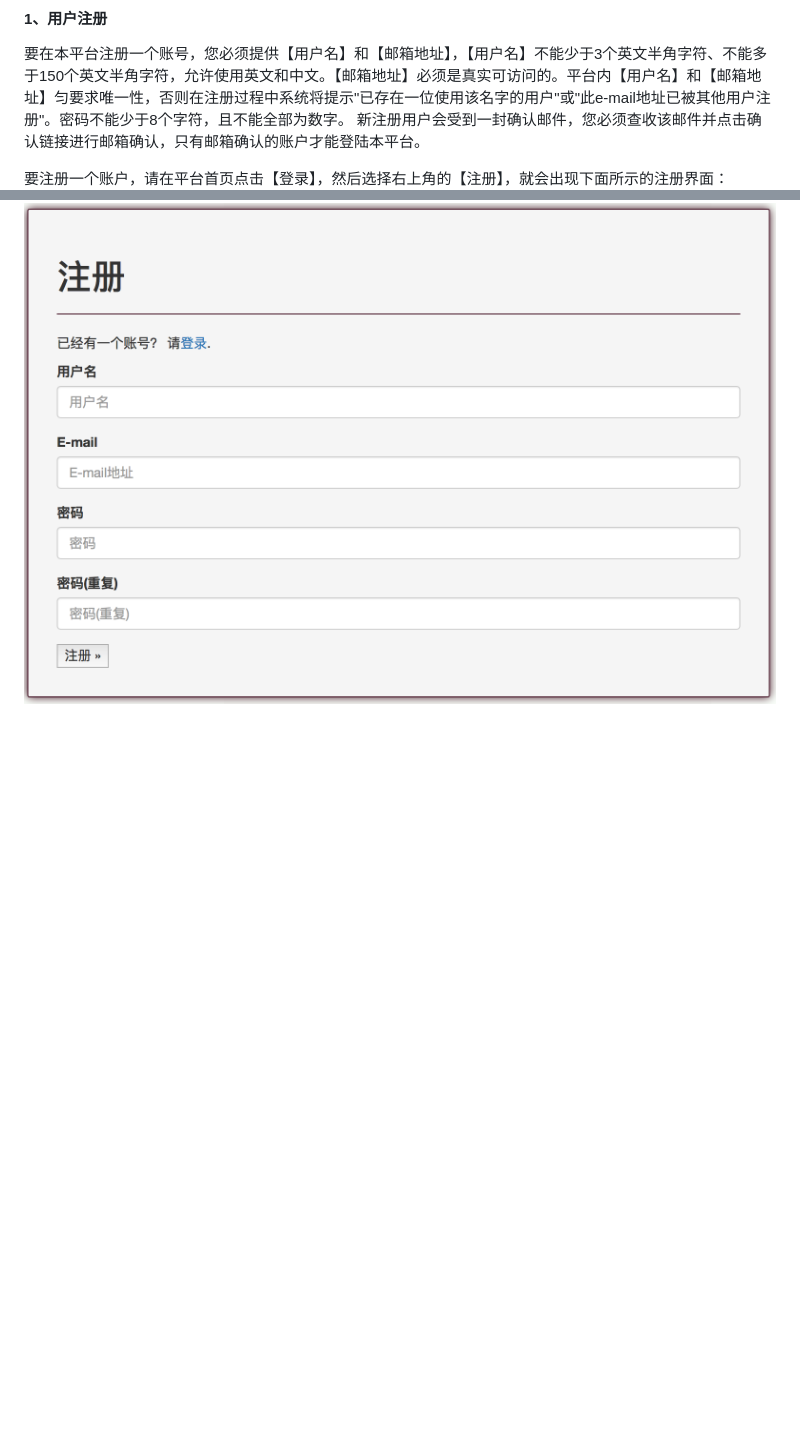
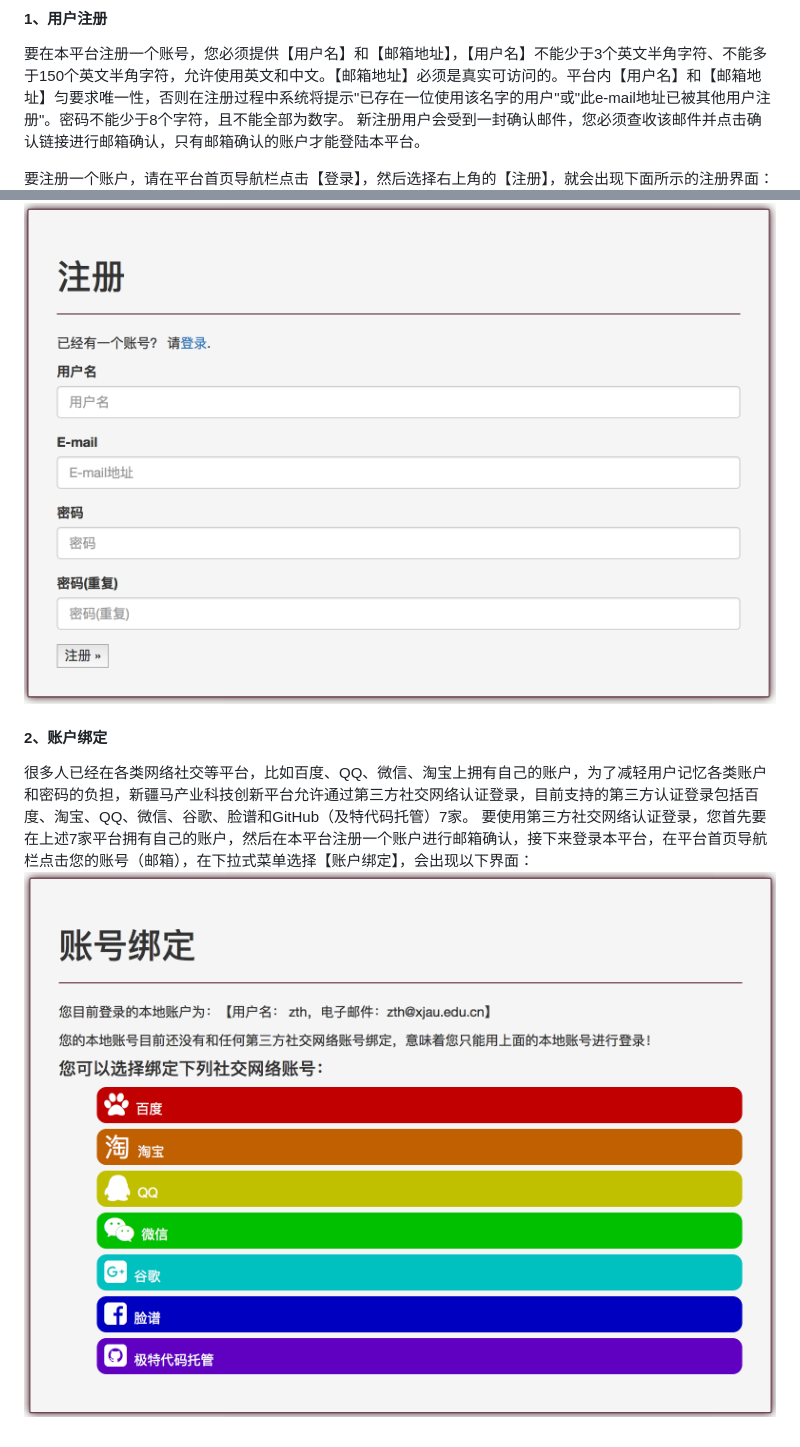
Before and after one commit to ztaihong/xjhorse, a Markdown page: document/操作手册.md, 2 parts joined by grey strips. GitHub-like rendering; pictures changed too: document/images/binding.png (added); blank space fills up the shorter version.

Commit message:
手册

```diff
--- a/document/操作手册.md
+++ b/document/操作手册.md
@@ -5,5 +5,11 @@
 要在本平台注册一个账号，您必须提供【用户名】和【邮箱地址】，【用户名】不能少于3个英文半角字符、不能多于150个英文半角字符，允许使用英文和中文。【邮箱地址】必须是真实可访问的。平台内【用户名】和【邮箱地址】匀要求唯一性，否则在注册过程中系统将提示"已存在一位使用该名字的用户"或"此e-mail地址已被其他用户注册"。密码不能少于8个字符，且不能全部为数字。
 新注册用户会受到一封确认邮件，您必须查收该邮件并点击确认链接进行邮箱确认，只有邮箱确认的账户才能登陆本平台。
 
-要注册一个账户，请在平台首页点击【登录】，然后选择右上角的【注册】，就会出现下面所示的注册界面：
+要注册一个账户，请在平台首页导航栏点击【登录】，然后选择右上角的【注册】，就会出现下面所示的注册界面：
 ![alt tag](images/signUp.png)
+
+
+#### 2、账户绑定
+很多人已经在各类网络社交等平台，比如百度、QQ、微信、淘宝上拥有自己的账户，为了减轻用户记忆各类账户和密码的负担，新疆马产业科技创新平台允许通过第三方社交网络认证登录，目前支持的第三方认证登录包括百度、淘宝、QQ、微信、谷歌、脸谱和GitHub（及特代码托管）7家。
+要使用第三方社交网络认证登录，您首先要在上述7家平台拥有自己的账户，然后在本平台注册一个账户进行邮箱确认，接下来登录本平台，在平台首页导航栏点击您的账号（邮箱），在下拉式菜单选择【账户绑定】，会出现以下界面：
+![alt tag](images/binding.png)
```
